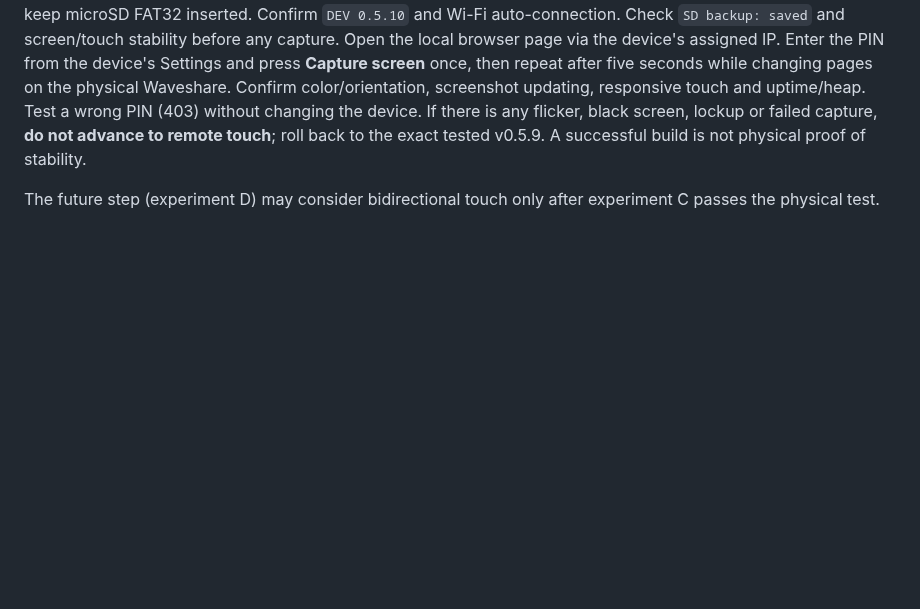
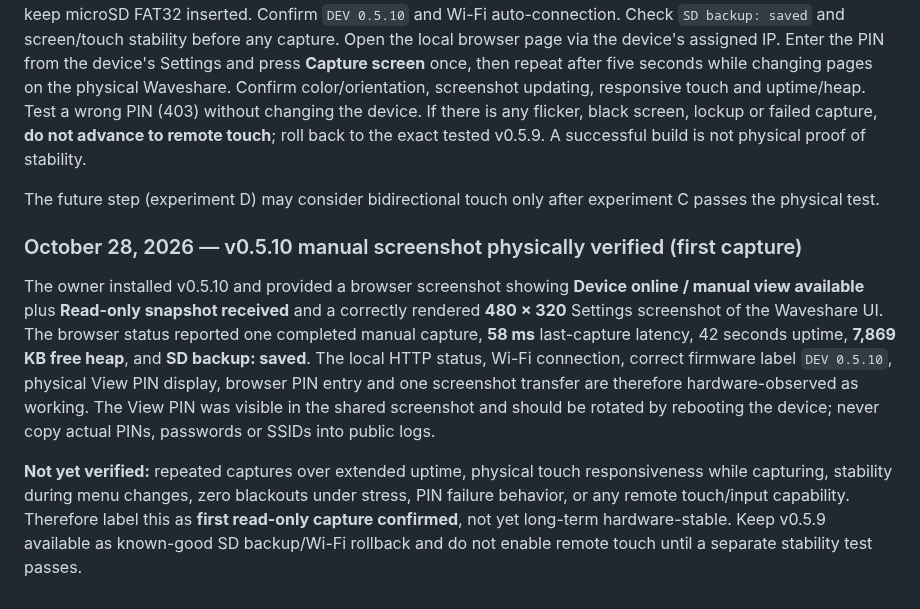
Before and after one commit to Renbrant/MeshCrossway, a Markdown page: docs/firmware-status.md, the part around the change. Rendered like a GitHub page; blank space fills up the shorter version.

Commit message:
docs: confirm first v0.5.10 read-only screenshot works on real Waveshare

```diff
--- a/docs/firmware-status.md
+++ b/docs/firmware-status.md
@@ -114,3 +114,10 @@ v0.5.10 introduces a deliberately narrow version of remote display viewing:
 **Focused hardware test, only after automated CI + GitHub Pages deployment:** install v0.5.10 **without Erase** and keep microSD FAT32 inserted. Confirm `DEV 0.5.10` and Wi-Fi auto-connection. Check `SD backup: saved` and screen/touch stability before any capture. Open the local browser page via the device's assigned IP. Enter the PIN from the device's Settings and press **Capture screen** once, then repeat after five seconds while changing pages on the physical Waveshare. Confirm color/orientation, screenshot updating, responsive touch and uptime/heap. Test a wrong PIN (403) without changing the device. If there is any flicker, black screen, lockup or failed capture, **do not advance to remote touch**; roll back to the exact tested v0.5.9. A successful build is not physical proof of stability.
 
 The future step (experiment D) may consider bidirectional touch only after experiment C passes the physical test.
+
+
+### October 28, 2026 — v0.5.10 manual screenshot physically verified (first capture)
+
+The owner installed v0.5.10 and provided a browser screenshot showing **Device online / manual view available** plus **Read-only snapshot received** and a correctly rendered **480 × 320** Settings screenshot of the Waveshare UI. The browser status reported one completed manual capture, **58 ms** last-capture latency, 42 seconds uptime, **7,869 KB free heap**, and **SD backup: saved**. The local HTTP status, Wi-Fi connection, correct firmware label `DEV 0.5.10`, physical View PIN display, browser PIN entry and one screenshot transfer are therefore hardware-observed as working. The View PIN was visible in the shared screenshot and should be rotated by rebooting the device; never copy actual PINs, passwords or SSIDs into public logs.
+
+**Not yet verified:** repeated captures over extended uptime, physical touch responsiveness while capturing, stability during menu changes, zero blackouts under stress, PIN failure behavior, or any remote touch/input capability. Therefore label this as **first read-only capture confirmed**, not yet long-term hardware-stable. Keep v0.5.9 available as known-good SD backup/Wi-Fi rollback and do not enable remote touch until a separate stability test passes.
```
